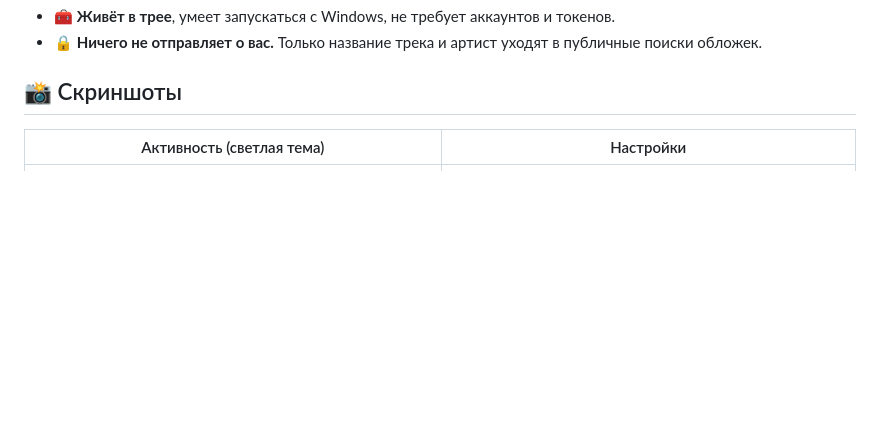
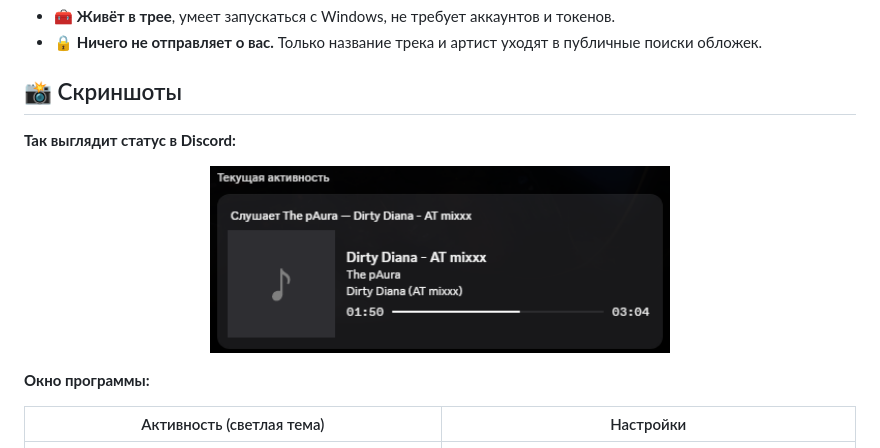
Before and after one commit to uknwunworld/MusicRPC, a Markdown page: README.md, the part around the change. Rendered like a GitHub page; pictures changed too: docs/screen-discord.png (added); blank space fills up the shorter version.

Commit message:
Add Discord status screenshot to README

```diff
--- a/README.md
+++ b/README.md
@@ -32,6 +32,12 @@ Spotify · Яндекс Музыка · SoundCloud — с обложкой, пр
 - 🔒 **Ничего не отправляет о вас.** Только название трека и артист уходят в публичные поиски обложек.
 
 ## 📸 Скриншоты
+
+**Так выглядит статус в Discord:**
+
+<p align="center"><img src="docs/screen-discord.png" width="460" alt="Статус MusicRPC в профиле Discord"></p>
+
+**Окно программы:**
 
 | Активность (светлая тема) | Настройки |
 |---|---|
```
